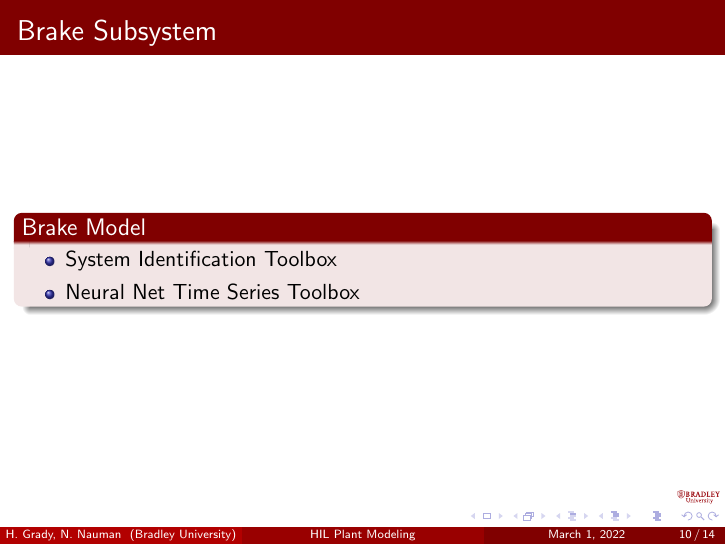
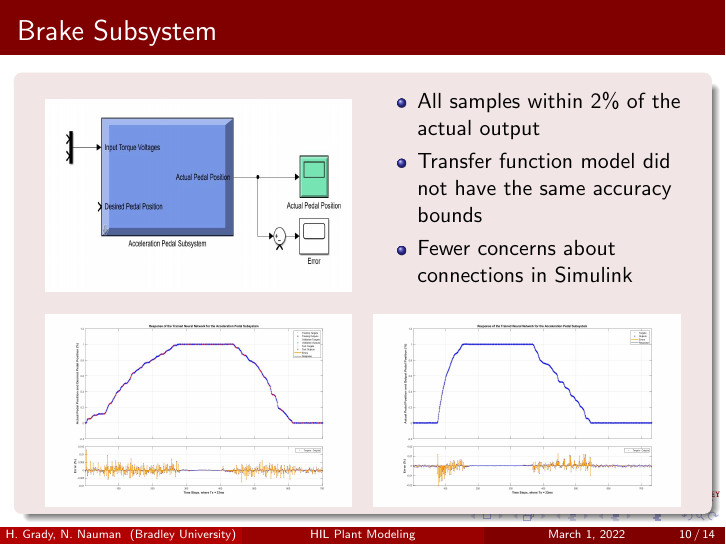
Before and after one commit to ECE-BU-Miah/seniorProj2-2021-22-Docs, LaTeX slides (progressPresentation.tex): page 10 of 14. Compiled offline with pdfLaTeX.

Commit message:
progressPresentation update

```diff
--- a/progressPresentation.tex
+++ b/progressPresentation.tex
@@ -217,11 +217,17 @@
 \section{Brake Subsystem}
 
 \begin{frame}{Brake Subsystem}
-  \begin{block}{Brake Model}
- \begin{itemize}
-        \item System Identification Toolbox
-        \item Neural Net Time Series Toolbox
-	\end{itemize}
+  \begin{block}{}
+\begin{figure}[H]
+  			\centering \includegraphics[width=.45\linewidth , height=.37\textheight]{figs/img/accelerationSimulinkBlock.jpg}\quad%
+			\centering \begin{minipage}[b][0.4\textheight][c]{.45\linewidth}  \begin{itemize}
+			\item All samples within 2\% of the actual output
+			\item Transfer function model did not have the same accuracy bounds
+			\item Fewer concerns about connections in Simulink
+			\end{itemize} \end{minipage}\\[1em]
+			\centering \includegraphics[width=.45\linewidth , height=.37\textheight]{figs/img/accelNeuralNetworkTrainedOutput.jpg}\quad%
+			\centering \includegraphics[width=.45\linewidth , height=.37\textheight]{figs/img/accelNeuralNetworkTrainedOutput2.jpg}
+  		\end{figure}
 
   \end{block}
 
```
Also changed, not shown: figs/img/brake_new_neuralNetworkFig.jpg (added), figs/img/brake_new_neuralNetworkFigLog2Test.jpg (added), progressPresentation.pdf.
